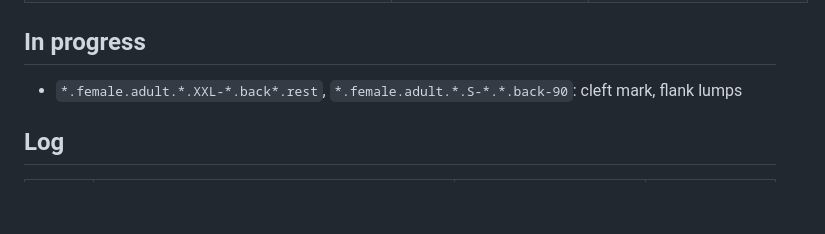
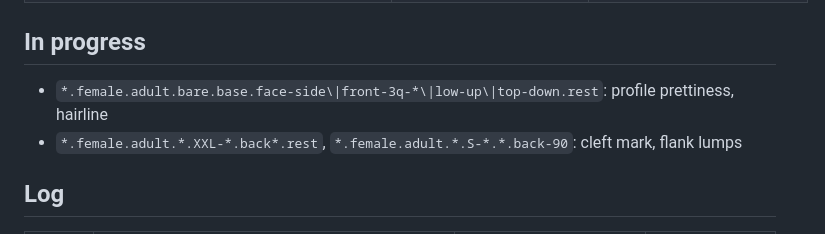
Before and after one commit to solomonxie/every-body, a Markdown page: testing/body-checkpoints.md, the part around the change. Rendered like a GitHub page; blank space fills up the shorter version.

Commit message:
Checkpoints: profiles pick

```diff
--- a/testing/body-checkpoints.md
+++ b/testing/body-checkpoints.md
@@ -61,6 +61,7 @@ Render: app renderer `scripts/render_body/render.sh` (needs Mac unlocked), else
 
 ## In progress
 
+- `*.female.adult.bare.base.face-side\|front-3q-*\|low-up\|top-down.rest`: profile prettiness, hairline
 - `*.female.adult.*.XXL-*.back*.rest`, `*.female.adult.*.S-*.*.back-90`: cleft mark, flank lumps
 
 ## Log
```
